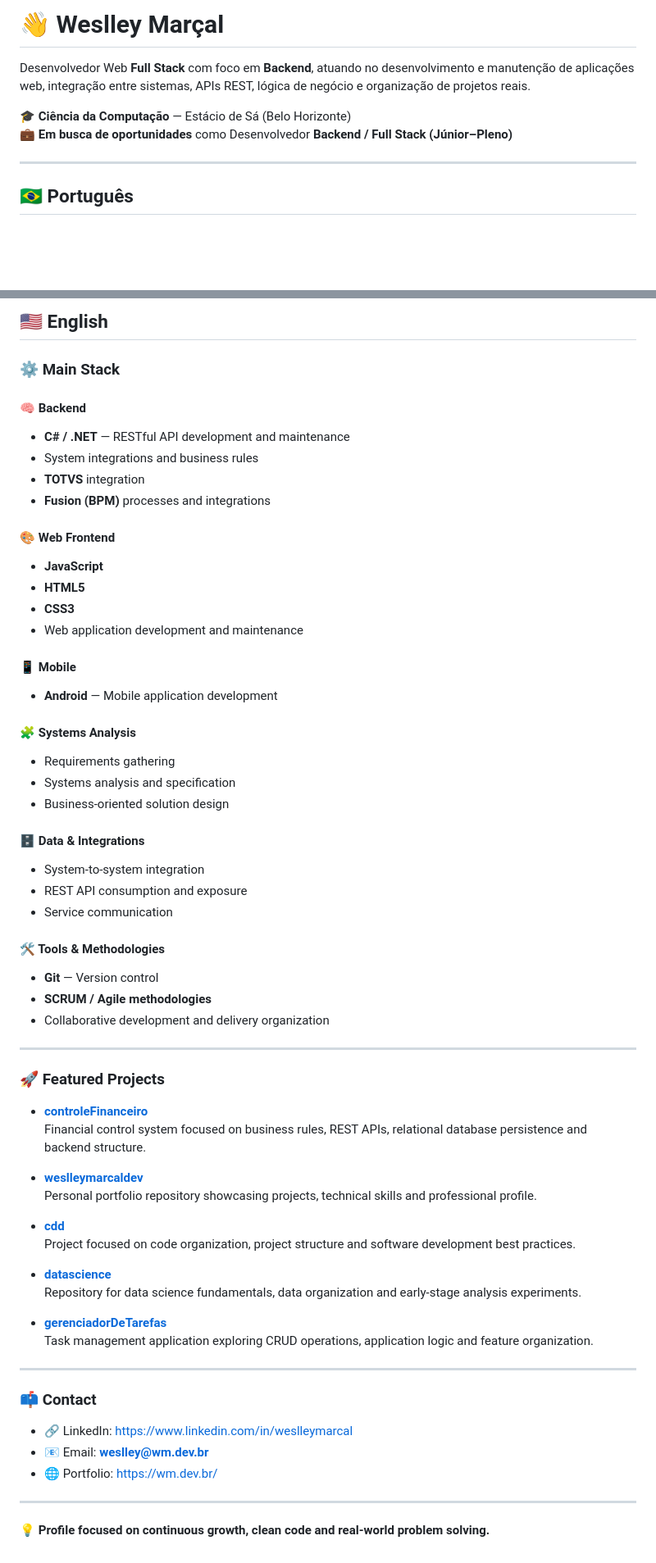
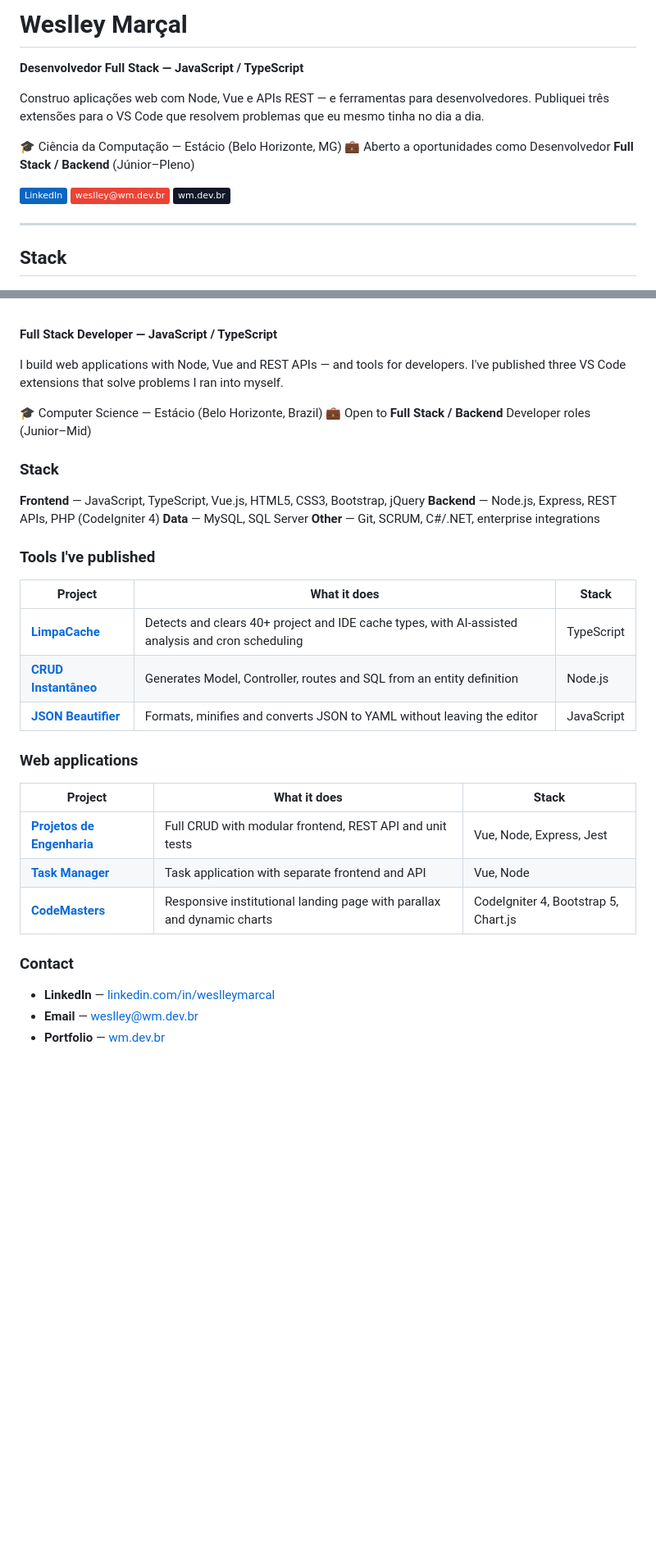
Before and after one commit to weslleymarcaldev/weslleymarcaldev, a Markdown page: README.md, 2 parts joined by grey strips. Shown at 82% size. Drawn GitHub-style; folded sections open; badges without logos; blank space fills up the shorter version.

Commit message:
docs: reposiciona perfil como Full Stack JS/TS e destaca extensoes VS Code

```diff
--- a/README.md
+++ b/README.md
@@ -1,11 +1,18 @@
-# 👋 Weslley Marçal
+# Weslley Marçal
 
-Desenvolvedor Web **Full Stack** com foco em **Backend**, atuando no desenvolvimento e manutenção de aplicações web, integração entre sistemas, APIs REST, lógica de negócio e organização de projetos reais.
+**Desenvolvedor Full Stack — JavaScript / TypeScript**
 
-🎓 **Ciência da Computação** — Estácio de Sá (Belo Horizonte)
-💼 **Em busca de oportunidades** como Desenvolvedor **Backend / Full Stack (Júnior–Pleno)**
+Construo aplicações web com Node, Vue e APIs REST — e ferramentas para desenvolvedores.
+Publiquei três extensões para o VS Code que resolvem problemas que eu mesmo tinha no dia a dia.
+
+🎓 Ciência da Computação — Estácio (Belo Horizonte, MG)
+💼 Aberto a oportunidades como Desenvolvedor **Full Stack / Backend** (Júnior–Pleno)
+
+[![LinkedIn](https://img.shields.io/badge/LinkedIn-0A66C2?style=flat&logo=linkedin&logoColor=white)](https://www.linkedin.com/in/weslleymarcal)
+[![Email](https://img.shields.io/badge/weslley@wm.dev.br-EA4335?style=flat&logo=gmail&logoColor=white)](mailto:weslley@wm.dev.br)
+[![Portfólio](https://img.shields.io/badge/wm.dev.br-111827?style=flat&logo=googlechrome&logoColor=white)](https://wm.dev.br/)
 
 ---
 
-## 🇧🇷 Português
+## Stack
 
@@ -72,65 +63,41 @@ Desenvolvedor Web **Full Stack** com foco em **Backend**, atuando no desenvolvim
 
-## 🇺🇸 English
+<br>
 
-### ⚙️ Main Stack
+**Full Stack Developer — JavaScript / TypeScript**
 
-#### 🧠 Backend
-- **C# / .NET** — RESTful API development and maintenance
-- System integrations and business rules
-- **TOTVS** integration
-- **Fusion (BPM)** processes and integrations
+I build web applications with Node, Vue and REST APIs — and tools for developers.
+I've published three VS Code extensions that solve problems I ran into myself.
 
-#### 🎨 Web Frontend
-- **JavaScript**
-- **HTML5**
-- **CSS3**
-- Web application development and maintenance
+🎓 Computer Science — Estácio (Belo Horizonte, Brazil)
+💼 Open to **Full Stack / Backend** Developer roles (Junior–Mid)
 
-#### 📱 Mobile
-- **Android** — Mobile application development
+### Stack
 
-#### 🧩 Systems Analysis
-- Requirements gathering
-- Systems analysis and specification
-- Business-oriented solution design
+**Frontend** — JavaScript, TypeScript, Vue.js, HTML5, CSS3, Bootstrap, jQuery
+**Backend** — Node.js, Express, REST APIs, PHP (CodeIgniter 4)
+**Data** — MySQL, SQL Server
+**Other** — Git, SCRUM, C#/.NET, enterprise integrations
 
-#### 🗄️ Data & Integrations
-- System-to-system integration
-- REST API consumption and exposure
-- Service communication
+### Tools I've published
 
-#### 🛠️ Tools & Methodologies
-- **Git** — Version control
-- **SCRUM / Agile methodologies**
-- Collaborative development and delivery organization
+| Project | What it does | Stack |
+|---|---|---|
+| **[LimpaCache](https://github.com/weslleymarcaldev/limpacache)** | Detects and clears 40+ project and IDE cache types, with AI-assisted analysis and cron scheduling | TypeScript |
+| **[CRUD Instantâneo](https://github.com/weslleymarcaldev/crud-instantaneo)** | Generates Model, Controller, routes and SQL from an entity definition | Node.js |
+| **[JSON Beautifier](https://github.com/weslleymarcaldev/json-beautifier)** | Formats, minifies and converts JSON to YAML without leaving the editor | JavaScript |
 
----
+### Web applications
 
-### 🚀 Featured Projects
+| Project | What it does | Stack |
+|---|---|---|
+| **[Projetos de Engenharia](https://github.com/weslleymarcaldev/projetosDeEngenharia)** | Full CRUD with modular frontend, REST API and unit tests | Vue, Node, Express, Jest |
+| **[Task Manager](https://github.com/weslleymarcaldev/gerenciadorDeTarefas)** | Task application with separate frontend and API | Vue, Node |
+| **[CodeMasters](https://github.com/weslleymarcaldev/CodeMasters)** | Responsive institutional landing page with parallax and dynamic charts | CodeIgniter 4, Bootstrap 5, Chart.js |
 
-- **[controleFinanceiro](https://github.com/weslleymarcaldev/controleFinanceiro)**
-  Financial control system focused on business rules, REST APIs, relational database persistence and backend structure.
+### Contact
 
-- **[weslleymarcaldev](https://github.com/weslleymarcaldev/weslleymarcaldev)**
-  Personal portfolio repository showcasing projects, technical skills and professional profile.
+- **LinkedIn** — [linkedin.com/in/weslleymarcal](https://www.linkedin.com/in/weslleymarcal)
+- **Email** — [weslley@wm.dev.br](mailto:weslley@wm.dev.br)
+- **Portfolio** — [wm.dev.br](https://wm.dev.br/)
 
-- **[cdd](https://github.com/weslleymarcaldev/cdd)**
-  Project focused on code organization, project structure and software development best practices.
-
-- **[datascience](https://github.com/weslleymarcaldev/datascience)**
-  Repository for data science fundamentals, data organization and early-stage analysis experiments.
-
-- **[gerenciadorDeTarefas](https://github.com/weslleymarcaldev/gerenciadorDeTarefas)**
-  Task management application exploring CRUD operations, application logic and feature organization.
-
----
-
-### 📫 Contact
-
-- 🔗 LinkedIn: https://www.linkedin.com/in/weslleymarcal
-- 📧 Email: **weslley@wm.dev.br**
-- 🌐 Portfolio: https://wm.dev.br/
-
----
-
-💡 **Profile focused on continuous growth, clean code and real-world problem solving.**
+</details>
```
Also changed, not shown: other parts of README.md (+31 -47 lines).
